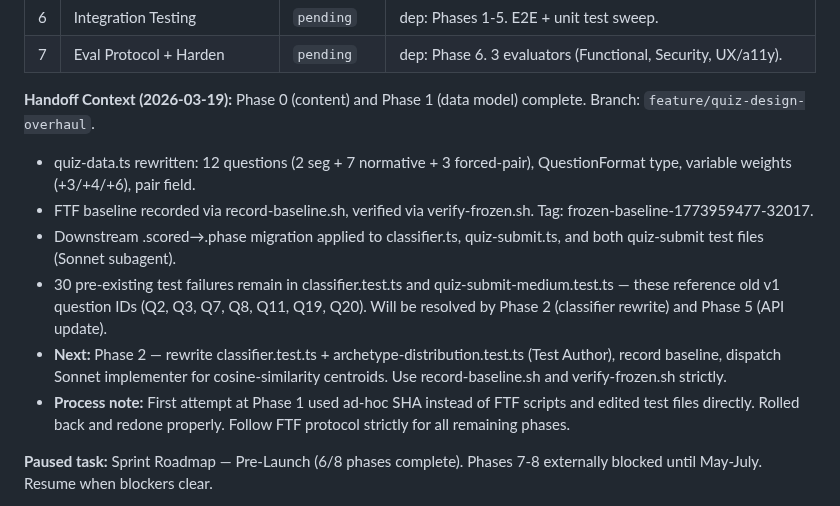
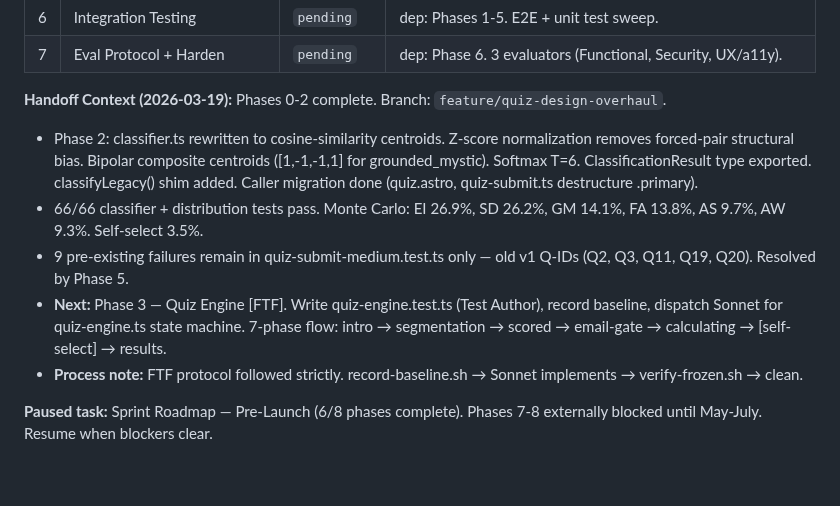
Before and after one commit to TayQuig/thehermeticflight, a Markdown page: TASKBOARD.md, the part around the change. Drawn GitHub-style; blank space fills up the shorter version.

Commit message:
chore: update taskboard — Phase 2 complete, handoff context for Phase 3
Co-Authored-By: Claude Opus 4.6 <noreply@anthropic.com>

```diff
--- a/TASKBOARD.md
+++ b/TASKBOARD.md
@@ -71,13 +71,12 @@ segmentation, rewrite classifier to cosine-similarity centroids, add email gate
 | 6 | Integration Testing | `pending` | dep: Phases 1-5. E2E + unit test sweep. |
 | 7 | Eval Protocol + Harden | `pending` | dep: Phase 6. 3 evaluators (Functional, Security, UX/a11y). |
 
-**Handoff Context (2026-03-19):** Phase 0 (content) and Phase 1 (data model) complete. Branch: `feature/quiz-design-overhaul`.
-- quiz-data.ts rewritten: 12 questions (2 seg + 7 normative + 3 forced-pair), QuestionFormat type, variable weights (+3/+4/+6), pair field.
-- FTF baseline recorded via record-baseline.sh, verified via verify-frozen.sh. Tag: frozen-baseline-1773959477-32017.
-- Downstream .scored→.phase migration applied to classifier.ts, quiz-submit.ts, and both quiz-submit test files (Sonnet subagent).
-- 30 pre-existing test failures remain in classifier.test.ts and quiz-submit-medium.test.ts — these reference old v1 question IDs (Q2, Q3, Q7, Q8, Q11, Q19, Q20). Will be resolved by Phase 2 (classifier rewrite) and Phase 5 (API update).
-- **Next:** Phase 2 — rewrite classifier.test.ts + archetype-distribution.test.ts (Test Author), record baseline, dispatch Sonnet implementer for cosine-similarity centroids. Use record-baseline.sh and verify-frozen.sh strictly.
-- **Process note:** First attempt at Phase 1 used ad-hoc SHA instead of FTF scripts and edited test files directly. Rolled back and redone properly. Follow FTF protocol strictly for all remaining phases.
+**Handoff Context (2026-03-19):** Phases 0-2 complete. Branch: `feature/quiz-design-overhaul`.
+- Phase 2: classifier.ts rewritten to cosine-similarity centroids. Z-score normalization removes forced-pair structural bias. Bipolar composite centroids ([1,-1,-1,1] for grounded_mystic). Softmax T=6. ClassificationResult type exported. classifyLegacy() shim added. Caller migration done (quiz.astro, quiz-submit.ts destructure .primary).
+- 66/66 classifier + distribution tests pass. Monte Carlo: EI 26.9%, SD 26.2%, GM 14.1%, FA 13.8%, AS 9.7%, AW 9.3%. Self-select 3.5%.
+- 9 pre-existing failures remain in quiz-submit-medium.test.ts only — old v1 Q-IDs (Q2, Q3, Q11, Q19, Q20). Resolved by Phase 5.
+- **Next:** Phase 3 — Quiz Engine [FTF]. Write quiz-engine.test.ts (Test Author), record baseline, dispatch Sonnet for quiz-engine.ts state machine. 7-phase flow: intro → segmentation → scored → email-gate → calculating → [self-select] → results.
+- **Process note:** FTF protocol followed strictly. record-baseline.sh → Sonnet implements → verify-frozen.sh → clean.
 
 **Paused task:** Sprint Roadmap — Pre-Launch (6/8 phases complete). Phases 7-8
 externally blocked until May-July. Resume when blockers clear.
```
